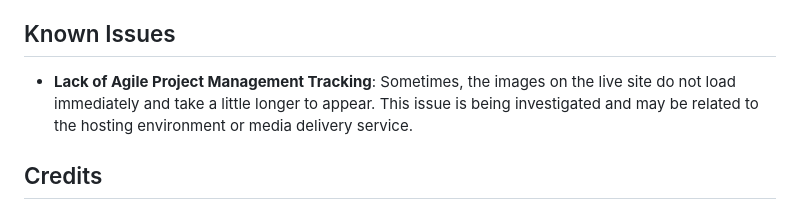
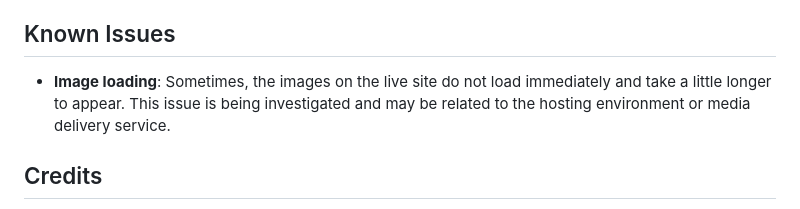
Before and after one commit to Odmarken/ceedz-pp4, a Markdown page: README.md, the part around the change. GitHub-like rendering.

```diff
--- a/README.md
+++ b/README.md
@@ -164,7 +164,7 @@ Full Agile user stories have been created for my project to ensure a clear and s
 
 ## Known Issues
 
-- **Lack of Agile Project Management Tracking**: Sometimes, the images on the live site do not load immediately and take a little longer to appear. This issue is being investigated and may be related to the hosting environment or media delivery service.
+- **Image loading**: Sometimes, the images on the live site do not load immediately and take a little longer to appear. This issue is being investigated and may be related to the hosting environment or media delivery service.
 
 ## Credits
 
```
